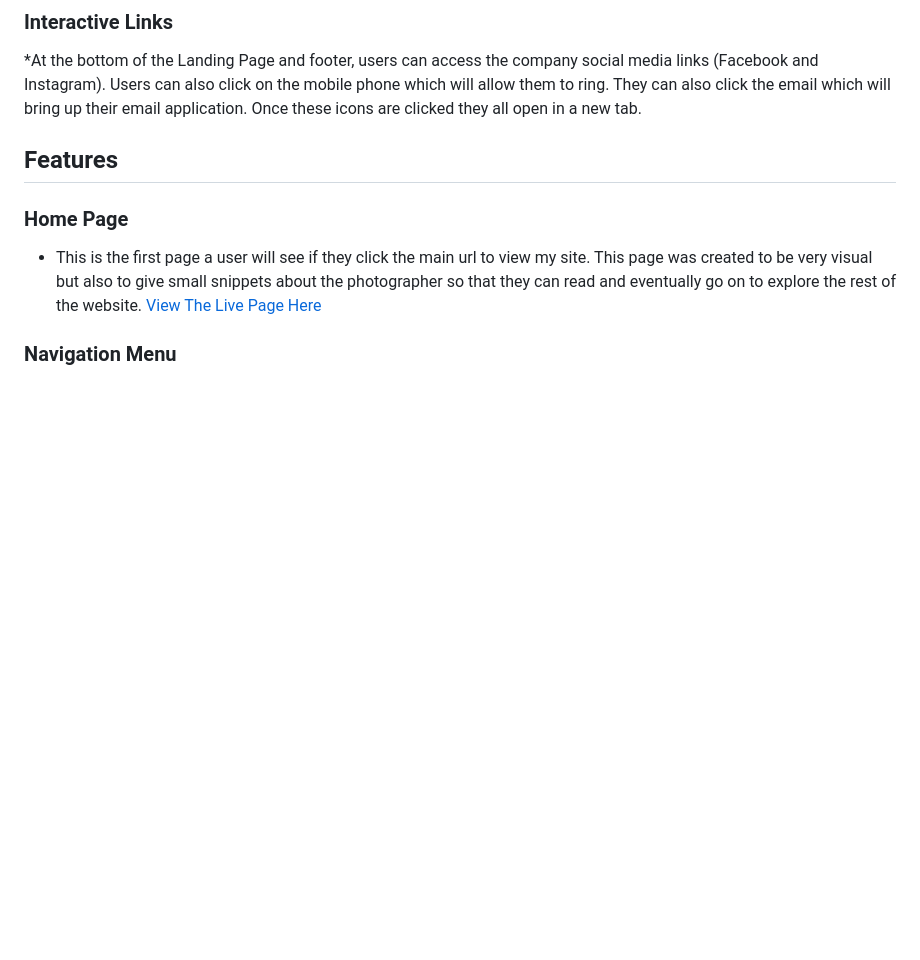
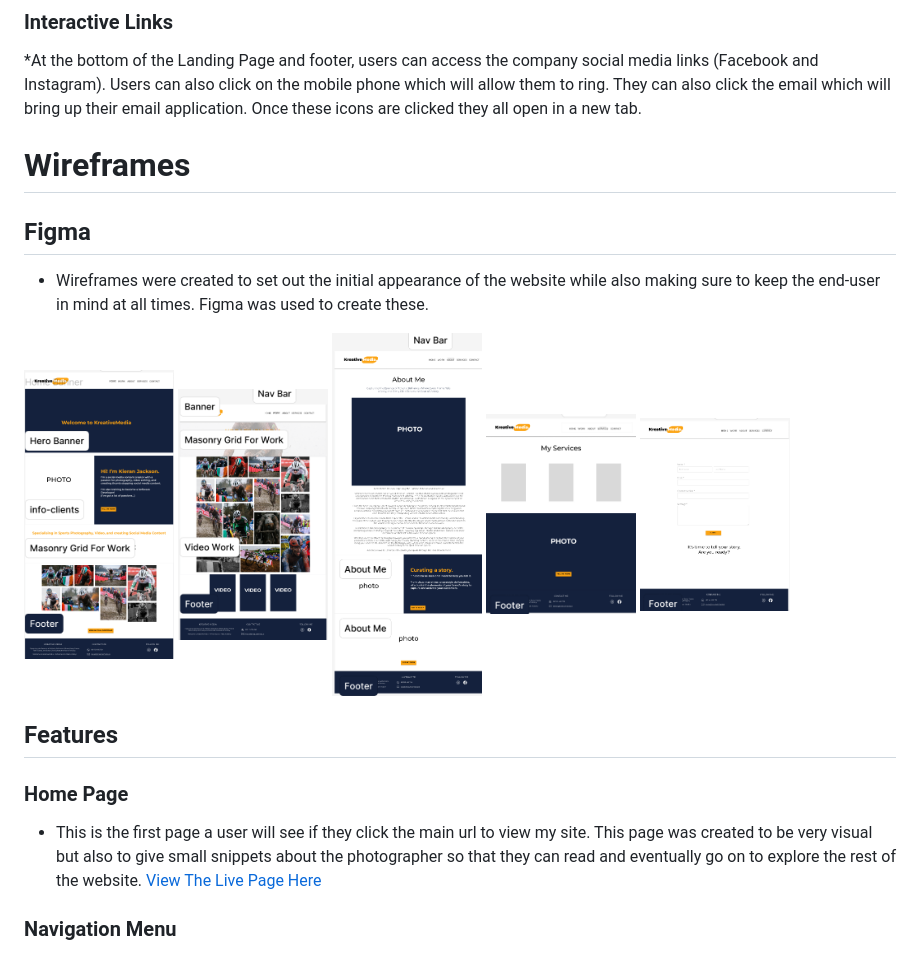
Before and after one commit to jaxsonkieran/kreative-media, a Markdown page: README.md, the part around the change. Drawn GitHub-style; pictures changed too: documentation/wireframe-images/wireframe-about-desktop.PNG (added), documentation/wireframe-images/wireframe-contact-desktop.PNG (added), documentation/wireframe-images/wireframe-home-desktop.PNG (added); blank space fills up the shorter version.

Commit message:
add wireframe to readme document

```diff
--- a/README.md
+++ b/README.md
@@ -88,6 +88,14 @@ I wanted a clean minimalist typography for the website, so I imported 'Lato' fro
 ### Interactive Links
 *At the bottom of the Landing Page and footer, users can access the company social media links (Facebook and Instagram). Users can also click on the mobile phone which will allow them to ring. They can also click the email which will bring up their email application. Once these icons are clicked they all open in a new tab.
 
+# Wireframes
+## Figma
+* Wireframes were created to set out the initial appearance of the website while also making sure to keep the end-user in mind at all times. Figma was used to create these. <br>
+<img src="documentation/wireframe-images/wireframe-home-desktop.PNG" width="150px" height="225px">
+<img src="documentation/wireframe-images/wireframe-work-desktop.PNG" width="150px" height="225px">
+<img src="documentation/wireframe-images/wireframe-about-desktop.PNG" width="150px" height="225px">
+<img src="documentation/wireframe-images/wireframe-services-desktop.PNG" width="150px" height="225px">
+<img src="documentation/wireframe-images/wireframe-contact-desktop.PNG" width="150px" height="225px">
 
 ## Features
 ### Home Page
```
